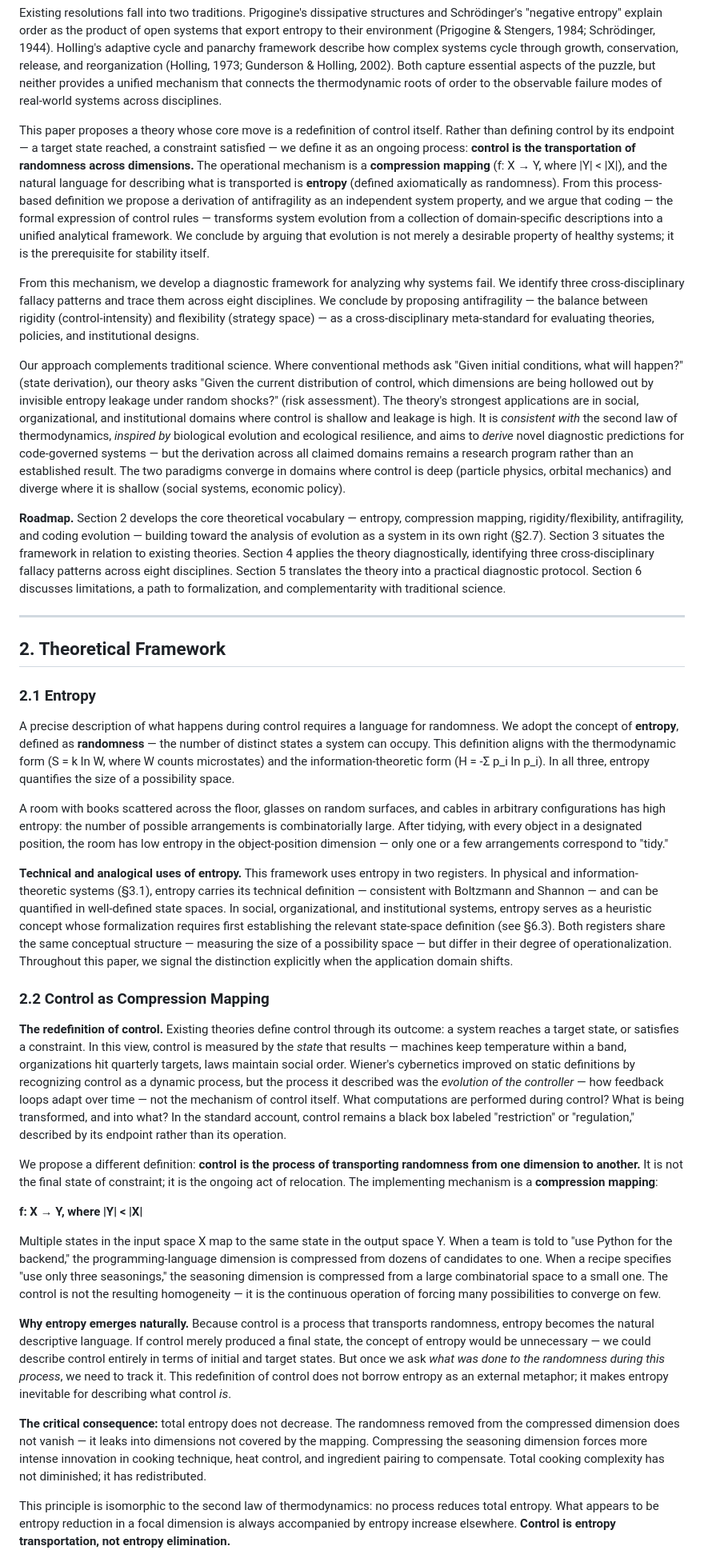
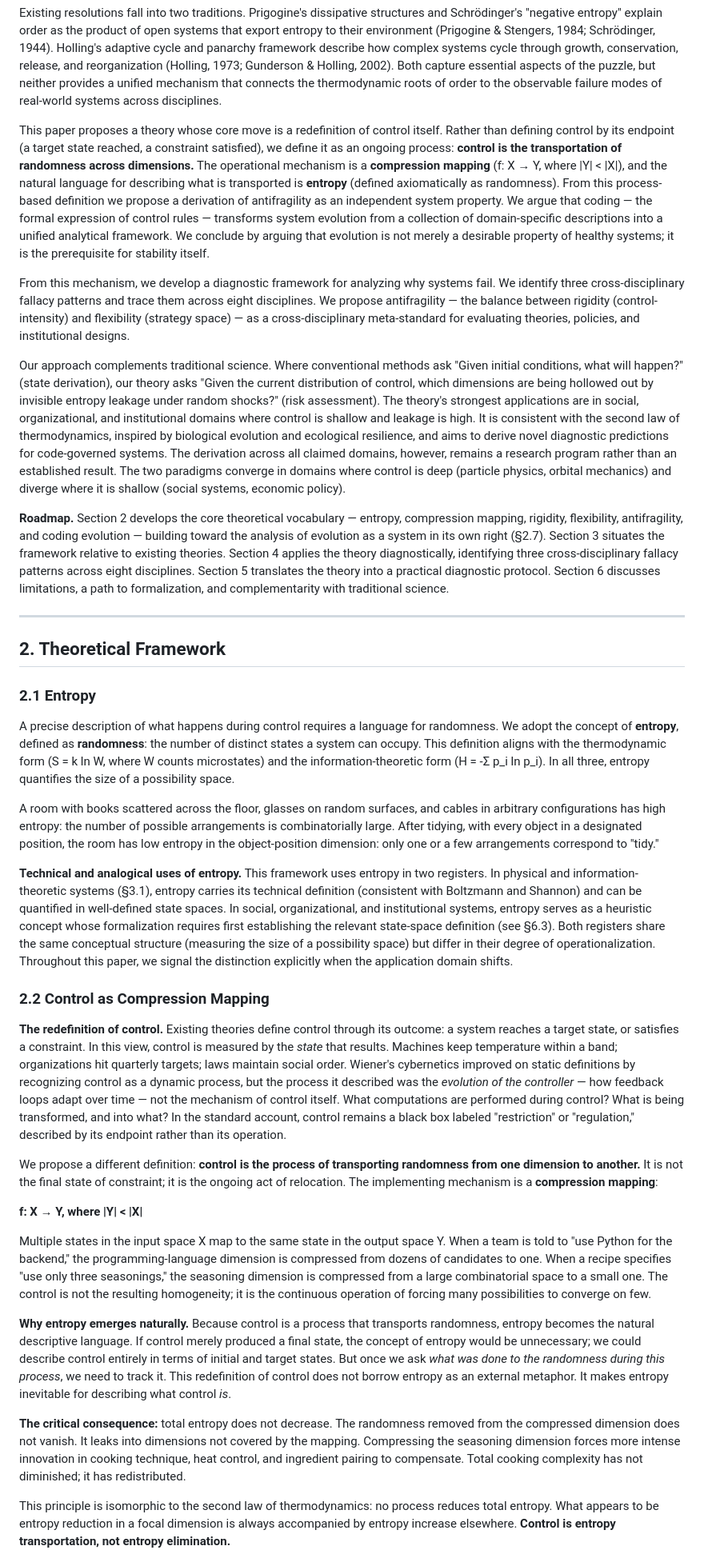
Before and after one commit to uglyboy-tl/compress-release-evolve, a Markdown page: academic-paper/white_paper.md, the part around one of its changes. Shown at 80% size. Rendered like a GitHub page.

```diff
--- a/academic-paper/white_paper.md
+++ b/academic-paper/white_paper.md
@@ -19,13 +19,13 @@ The second law of thermodynamics states that total entropy in an isolated system
 
 Existing resolutions fall into two traditions. Prigogine's dissipative structures and Schrödinger's "negative entropy" explain order as the product of open systems that export entropy to their environment (Prigogine & Stengers, 1984; Schrödinger, 1944). Holling's adaptive cycle and panarchy framework describe how complex systems cycle through growth, conservation, release, and reorganization (Holling, 1973; Gunderson & Holling, 2002). Both capture essential aspects of the puzzle, but neither provides a unified mechanism that connects the thermodynamic roots of order to the observable failure modes of real-world systems across disciplines.
 
-This paper proposes a theory whose core move is a redefinition of control itself. Rather than defining control by its endpoint — a target state reached, a constraint satisfied — we define it as an ongoing process: **control is the transportation of randomness across dimensions.** The operational mechanism is a **compression mapping** (f: X → Y, where |Y| < |X|), and the natural language for describing what is transported is **entropy** (defined axiomatically as randomness). From this process-based definition we propose a derivation of antifragility as an independent system property, and we argue that coding — the formal expression of control rules — transforms system evolution from a collection of domain-specific descriptions into a unified analytical framework. We conclude by arguing that evolution is not merely a desirable property of healthy systems; it is the prerequisite for stability itself.
+This paper proposes a theory whose core move is a redefinition of control itself. Rather than defining control by its endpoint (a target state reached, a constraint satisfied), we define it as an ongoing process: **control is the transportation of randomness across dimensions.** The operational mechanism is a **compression mapping** (f: X → Y, where |Y| < |X|), and the natural language for describing what is transported is **entropy** (defined axiomatically as randomness). From this process-based definition we propose a derivation of antifragility as an independent system property. We argue that coding — the formal expression of control rules — transforms system evolution from a collection of domain-specific descriptions into a unified analytical framework. We conclude by arguing that evolution is not merely a desirable property of healthy systems; it is the prerequisite for stability itself.
 
-From this mechanism, we develop a diagnostic framework for analyzing why systems fail. We identify three cross-disciplinary fallacy patterns and trace them across eight disciplines. We conclude by proposing antifragility — the balance between rigidity (control-intensity) and flexibility (strategy space) — as a cross-disciplinary meta-standard for evaluating theories, policies, and institutional designs.
+From this mechanism, we develop a diagnostic framework for analyzing why systems fail. We identify three cross-disciplinary fallacy patterns and trace them across eight disciplines. We propose antifragility — the balance between rigidity (control-intensity) and flexibility (strategy space) — as a cross-disciplinary meta-standard for evaluating theories, policies, and institutional designs.
 
-Our approach complements traditional science. Where conventional methods ask "Given initial conditions, what will happen?" (state derivation), our theory asks "Given the current distribution of control, which dimensions are being hollowed out by invisible entropy leakage under random shocks?" (risk assessment). The theory's strongest applications are in social, organizational, and institutional domains where control is shallow and leakage is high. It is *consistent with* the second law of thermodynamics, *inspired by* biological evolution and ecological resilience, and aims to *derive* novel diagnostic predictions for code-governed systems — but the derivation across all claimed domains remains a research program rather than an established result. The two paradigms converge in domains where control is deep (particle physics, orbital mechanics) and diverge where it is shallow (social systems, economic policy).
+Our approach complements traditional science. Where conventional methods ask "Given initial conditions, what will happen?" (state derivation), our theory asks "Given the current distribution of control, which dimensions are being hollowed out by invisible entropy leakage under random shocks?" (risk assessment). The theory's strongest applications are in social, organizational, and institutional domains where control is shallow and leakage is high. It is consistent with the second law of thermodynamics, inspired by biological evolution and ecological resilience, and aims to derive novel diagnostic predictions for code-governed systems. The derivation across all claimed domains, however, remains a research program rather than an established result. The two paradigms converge in domains where control is deep (particle physics, orbital mechanics) and diverge where it is shallow (social systems, economic policy).
 
-**Roadmap.** Section 2 develops the core theoretical vocabulary — entropy, compression mapping, rigidity/flexibility, antifragility, and coding evolution — building toward the analysis of evolution as a system in its own right (§2.7). Section 3 situates the framework in relation to existing theories. Section 4 applies the theory diagnostically, identifying three cross-disciplinary fallacy patterns across eight disciplines. Section 5 translates the theory into a practical diagnostic protocol. Section 6 discusses limitations, a path to formalization, and complementarity with traditional science.
+**Roadmap.** Section 2 develops the core theoretical vocabulary — entropy, compression mapping, rigidity, flexibility, antifragility, and coding evolution — building toward the analysis of evolution as a system in its own right (§2.7). Section 3 situates the framework relative to existing theories. Section 4 applies the theory diagnostically, identifying three cross-disciplinary fallacy patterns across eight disciplines. Section 5 translates the theory into a practical diagnostic protocol. Section 6 discusses limitations, a path to formalization, and complementarity with traditional science.
 
 ---
 
@@ -33,25 +33,25 @@ Our approach complements traditional science. Where conventional methods ask "Gi
 
 ### 2.1 Entropy
 
-A precise description of what happens during control requires a language for randomness. We adopt the concept of **entropy**, defined as **randomness** — the number of distinct states a system can occupy. This definition aligns with the thermodynamic form (S = k ln W, where W counts microstates) and the information-theoretic form (H = -Σ p_i ln p_i). In all three, entropy quantifies the size of a possibility space.
+A precise description of what happens during control requires a language for randomness. We adopt the concept of **entropy**, defined as **randomness**: the number of distinct states a system can occupy. This definition aligns with the thermodynamic form (S = k ln W, where W counts microstates) and the information-theoretic form (H = -Σ p_i ln p_i). In all three, entropy quantifies the size of a possibility space.
 
-A room with books scattered across the floor, glasses on random surfaces, and cables in arbitrary configurations has high entropy: the number of possible arrangements is combinatorially large. After tidying, with every object in a designated position, the room has low entropy in the object-position dimension — only one or a few arrangements correspond to "tidy."
+A room with books scattered across the floor, glasses on random surfaces, and cables in arbitrary configurations has high entropy: the number of possible arrangements is combinatorially large. After tidying, with every object in a designated position, the room has low entropy in the object-position dimension: only one or a few arrangements correspond to "tidy."
 
-**Technical and analogical uses of entropy.** This framework uses entropy in two registers. In physical and information-theoretic systems (§3.1), entropy carries its technical definition — consistent with Boltzmann and Shannon — and can be quantified in well-defined state spaces. In social, organizational, and institutional systems, entropy serves as a heuristic concept whose formalization requires first establishing the relevant state-space definition (see §6.3). Both registers share the same conceptual structure — measuring the size of a possibility space — but differ in their degree of operationalization. Throughout this paper, we signal the distinction explicitly when the application domain shifts.
+**Technical and analogical uses of entropy.** This framework uses entropy in two registers. In physical and information-theoretic systems (§3.1), entropy carries its technical definition (consistent with Boltzmann and Shannon) and can be quantified in well-defined state spaces. In social, organizational, and institutional systems, entropy serves as a heuristic concept whose formalization requires first establishing the relevant state-space definition (see §6.3). Both registers share the same conceptual structure (measuring the size of a possibility space) but differ in their degree of operationalization. Throughout this paper, we signal the distinction explicitly when the application domain shifts.
 
 ### 2.2 Control as Compression Mapping
 
-**The redefinition of control.** Existing theories define control through its outcome: a system reaches a target state, or satisfies a constraint. In this view, control is measured by the *state* that results — machines keep temperature within a band, organizations hit quarterly targets, laws maintain social order. Wiener's cybernetics improved on static definitions by recognizing control as a dynamic process, but the process it described was the *evolution of the controller* — how feedback loops adapt over time — not the mechanism of control itself. What computations are performed during control? What is being transformed, and into what? In the standard account, control remains a black box labeled "restriction" or "regulation," described by its endpoint rather than its operation.
+**The redefinition of control.** Existing theories define control through its outcome: a system reaches a target state, or satisfies a constraint. In this view, control is measured by the *state* that results. Machines keep temperature within a band; organizations hit quarterly targets; laws maintain social order. Wiener's cybernetics improved on static definitions by recognizing control as a dynamic process, but the process it described was the *evolution of the controller* — how feedback loops adapt over time — not the mechanism of control itself. What computations are performed during control? What is being transformed, and into what? In the standard account, control remains a black box labeled "restriction" or "regulation," described by its endpoint rather than its operation.
 
 We propose a different definition: **control is the process of transporting randomness from one dimension to another.** It is not the final state of constraint; it is the ongoing act of relocation. The implementing mechanism is a **compression mapping**:
 
 **f: X → Y, where |Y| < |X|**
 
-Multiple states in the input space X map to the same state in the output space Y. When a team is told to "use Python for the backend," the programming-language dimension is compressed from dozens of candidates to one. When a recipe specifies "use only three seasonings," the seasoning dimension is compressed from a large combinatorial space to a small one. The control is not the resulting homogeneity — it is the continuous operation of forcing many possibilities to converge on few.
+Multiple states in the input space X map to the same state in the output space Y. When a team is told to "use Python for the backend," the programming-language dimension is compressed from dozens of candidates to one. When a recipe specifies "use only three seasonings," the seasoning dimension is compressed from a large combinatorial space to a small one. The control is not the resulting homogeneity; it is the continuous operation of forcing many possibilities to converge on few.
 
-**Why entropy emerges naturally.** Because control is a process that transports randomness, entropy becomes the natural descriptive language. If control merely produced a final state, the concept of entropy would be unnecessary — we could describe control entirely in terms of initial and target states. But once we ask *what was done to the randomness during this process*, we need to track it. This redefinition of control does not borrow entropy as an external metaphor; it makes entropy inevitable for describing what control *is*.
+**Why entropy emerges naturally.** Because control is a process that transports randomness, entropy becomes the natural descriptive language. If control merely produced a final state, the concept of entropy would be unnecessary; we could describe control entirely in terms of initial and target states. But once we ask *what was done to the randomness during this process*, we need to track it. This redefinition of control does not borrow entropy as an external metaphor. It makes entropy inevitable for describing what control *is*.
 
-**The critical consequence:** total entropy does not decrease. The randomness removed from the compressed dimension does not vanish — it leaks into dimensions not covered by the mapping. Compressing the seasoning dimension forces more intense innovation in cooking technique, heat control, and ingredient pairing to compensate. Total cooking complexity has not diminished; it has redistributed.
+**The critical consequence:** total entropy does not decrease. The randomness removed from the compressed dimension does not vanish. It leaks into dimensions not covered by the mapping. Compressing the seasoning dimension forces more intense innovation in cooking technique, heat control, and ingredient pairing to compensate. Total cooking complexity has not diminished; it has redistributed.
 
 This principle is isomorphic to the second law of thermodynamics: no process reduces total entropy. What appears to be entropy reduction in a focal dimension is always accompanied by entropy increase elsewhere. **Control is entropy transportation, not entropy elimination.**
 
```
Also changed, not shown: other parts of academic-paper/white_paper.md (+43 -41 lines).
